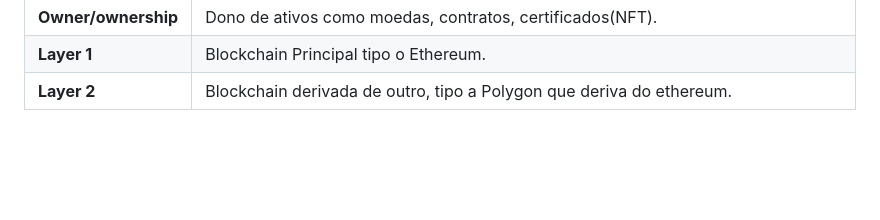
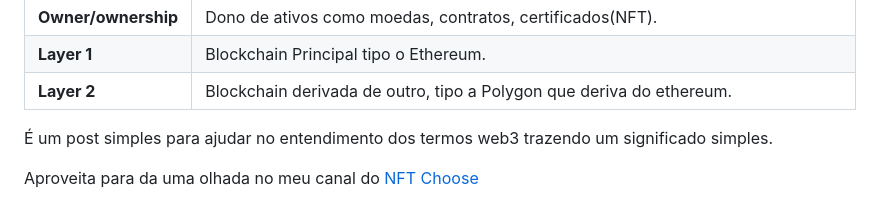
Before and after one commit to jeftarmascarenhas/jeftarmascarenhas.io, a Markdown page: content/posts/2023-01-20-entenda-os-termos-web3-de-forma-simples.md, the part around the change printed below. Rendered like a GitHub page; blank space fills up the shorter version.

Commit message:
Update Blog “2023-01-20-entenda-os-termos-web3-de-forma-simples”

```diff
--- a/content/posts/2023-01-20-entenda-os-termos-web3-de-forma-simples.md
+++ b/content/posts/2023-01-20-entenda-os-termos-web3-de-forma-simples.md
@@ -39,3 +39,9 @@ E﻿sse post foi inspirado em um post do [LinkedIn](https://www.linkedin.com/pos
 | **Owner/ownership** | Dono de ativos como moedas, contratos, certificados(NFT).                            |
 | **Layer 1**         | Blockchain Principal tipo o Ethereum.                                                |
 | **Layer 2**         | Blockchain derivada de outro, tipo a Polygon que deriva do ethereum.                 |
+
+
+
+É ﻿um post simples para ajudar no entendimento dos termos web3 trazendo um significado simples.
+
+A﻿proveita para da uma olhada no meu canal do [NFT Choose](https://www.youtube.com/@nftchoose)
```
Also changed, not shown: other parts of content/posts/2023-01-20-entenda-os-termos-web3-de-forma-simples.md (+1 -1 lines).
